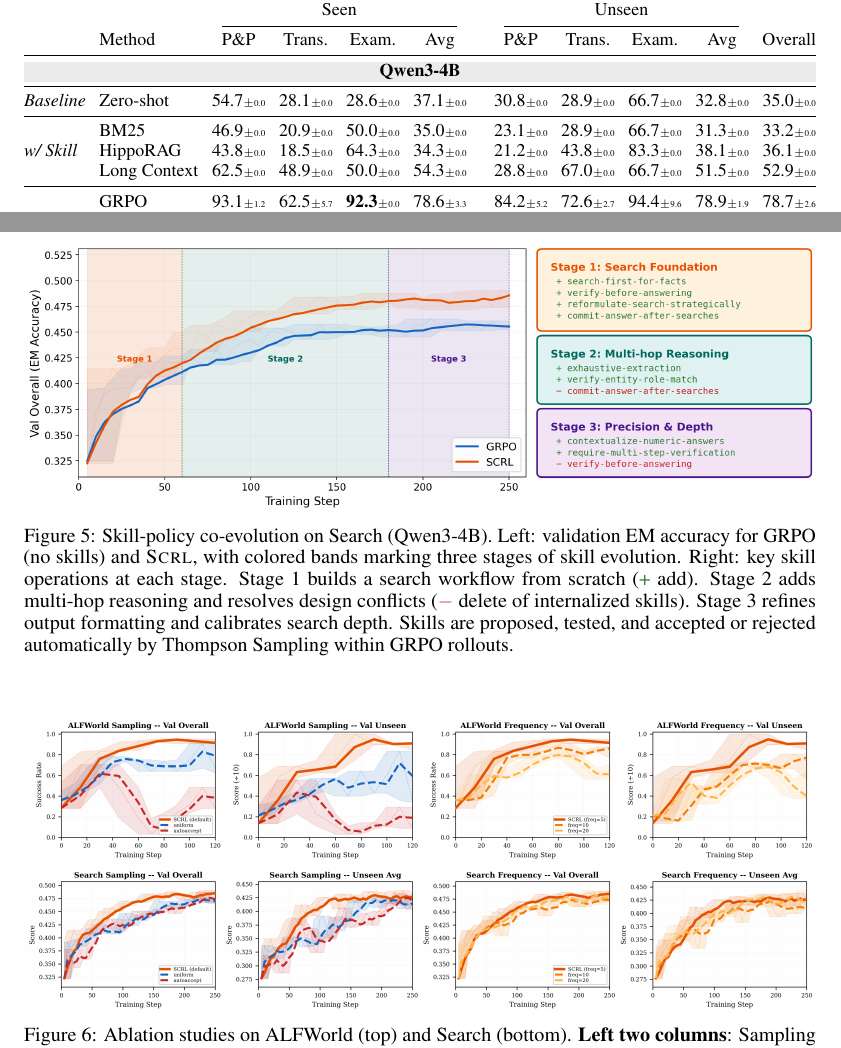
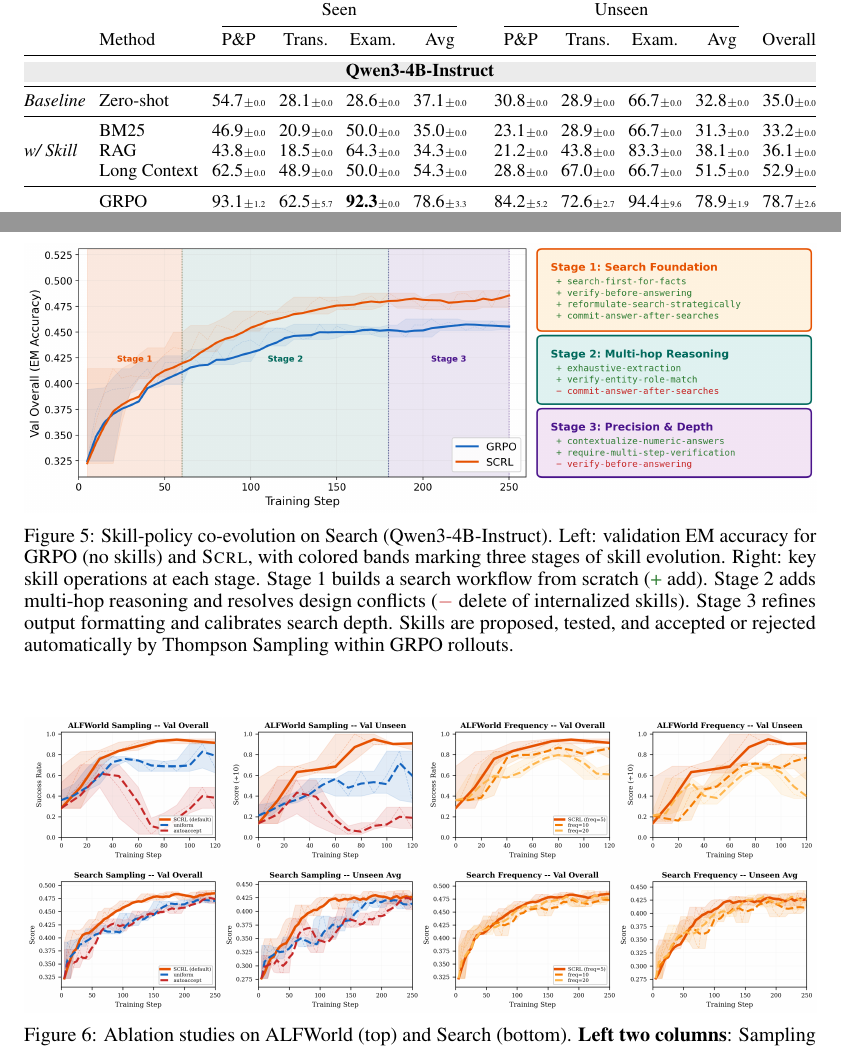
Before and after one commit to ZLHe0/SCRL-Paper, a LaTeX paper (scrl.tex): two parts of pages 8 and 9 of 17, joined at a grey line, cut so that both start at the same text. Compiled offline with pdfLaTeX.

Commit message:
Rename HippoRAG→RAG, Qwen3-4B→Qwen3-4B-Instruct; align results figure style with ablation
Co-Authored-By: Claude Opus 4.6 (1M context) <noreply@anthropic.com>

```diff
--- a/scrl.tex
+++ b/scrl.tex
@@ -253,12 +253,12 @@ We compare \ours~against two categories of baselines. \textit{Prompt-based metho
 \cmidrule(lr){3-6} \cmidrule(lr){8-11}
 & Method & P\&P & Trans. & Exam. & Avg && P\&P & Trans. & Exam. & Avg & Overall \\
 \midrule
-\rowcolor{Gray} \multicolumn{12}{c}{\textbf{Qwen3-4B}} \\
+\rowcolor{Gray} \multicolumn{12}{c}{\textbf{Qwen3-4B-Instruct}} \\
 \midrule
 \textit{Baseline} & Zero-shot & 54.7\tpm{0.0} & 28.1\tpm{0.0} & 28.6\tpm{0.0} & 37.1\tpm{0.0} && 30.8\tpm{0.0} & 28.9\tpm{0.0} & 66.7\tpm{0.0} & 32.8\tpm{0.0} & 35.0\tpm{0.0} \\
 \midrule
 \multirow{3}{*}{\textit{w/ Skill}} & BM25 & 46.9\tpm{0.0} & 20.9\tpm{0.0} & 50.0\tpm{0.0} & 35.0\tpm{0.0} && 23.1\tpm{0.0} & 28.9\tpm{0.0} & 66.7\tpm{0.0} & 31.3\tpm{0.0} & 33.2\tpm{0.0} \\
-& HippoRAG & 43.8\tpm{0.0} & 18.5\tpm{0.0} & 64.3\tpm{0.0} & 34.3\tpm{0.0} && 21.2\tpm{0.0} & 43.8\tpm{0.0} & 83.3\tpm{0.0} & 38.1\tpm{0.0} & 36.1\tpm{0.0} \\
+& RAG & 43.8\tpm{0.0} & 18.5\tpm{0.0} & 64.3\tpm{0.0} & 34.3\tpm{0.0} && 21.2\tpm{0.0} & 43.8\tpm{0.0} & 83.3\tpm{0.0} & 38.1\tpm{0.0} & 36.1\tpm{0.0} \\
 & Long Context & 62.5\tpm{0.0} & 48.9\tpm{0.0} & 50.0\tpm{0.0} & 54.3\tpm{0.0} && 28.8\tpm{0.0} & 67.0\tpm{0.0} & 66.7\tpm{0.0} & 51.5\tpm{0.0} & 52.9\tpm{0.0} \\
 \midrule
 \multirow{3}{*}{\textit{w/ RL}} & GRPO & 93.1\tpm{1.2} & 62.5\tpm{5.7} & \textbf{92.3}\tpm{0.0} & 78.6\tpm{3.3} && 84.2\tpm{5.2} & 72.6\tpm{2.7} & 94.4\tpm{9.6} & 78.9\tpm{1.9} & 78.7\tpm{2.6} \\
@@ -317,7 +317,7 @@ We compare \ours~against two categories of baselines. \textit{Prompt-based metho
 \begin{figure*}[!t]
 \centering
 \includegraphics[width=\textwidth]{figures/search_skill_lifecycle.png}
-\caption{Skill-policy co-evolution on Search (Qwen3-4B). Left: validation EM accuracy for GRPO (no skills) and \ours, with colored bands marking three stages of skill evolution. Right: key skill operations at each stage. Stage~1 builds a search workflow from scratch (\textcolor[HTML]{2E7D32}{+}~add). Stage~2 adds multi-hop reasoning and resolves design conflicts (\textcolor[HTML]{C62828}{$-$}~delete of internalized skills). Stage~3 refines output formatting and calibrates search depth. Skills are proposed, tested, and accepted or rejected automatically by Thompson Sampling within GRPO rollouts.}
+\caption{Skill-policy co-evolution on Search (Qwen3-4B-Instruct). Left: validation EM accuracy for GRPO (no skills) and \ours, with colored bands marking three stages of skill evolution. Right: key skill operations at each stage. Stage~1 builds a search workflow from scratch (\textcolor[HTML]{2E7D32}{+}~add). Stage~2 adds multi-hop reasoning and resolves design conflicts (\textcolor[HTML]{C62828}{$-$}~delete of internalized skills). Stage~3 refines output formatting and calibrates search depth. Skills are proposed, tested, and accepted or rejected automatically by Thompson Sampling within GRPO rollouts.}
 \label{fig:skill_lifecycle}
 \end{figure*}
 
```
Also changed, not shown: figures/results_alfworld_search.png, scrl.tex (6 more changed lines).
